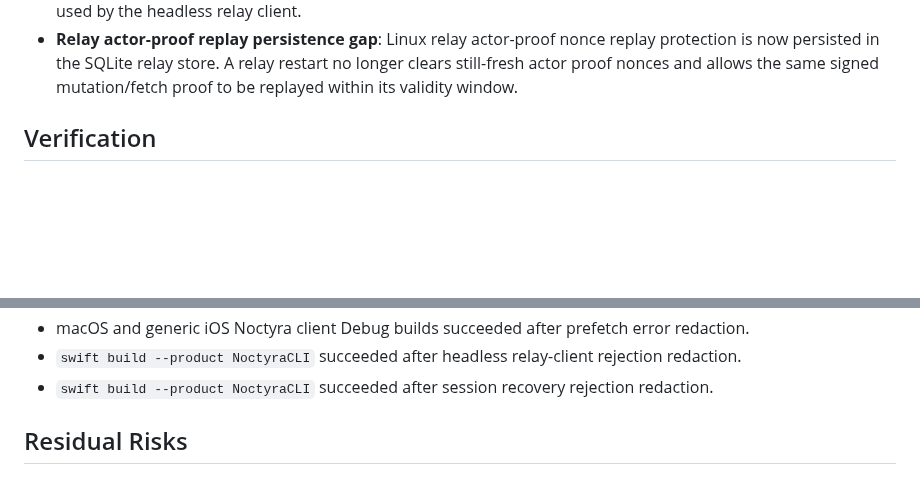
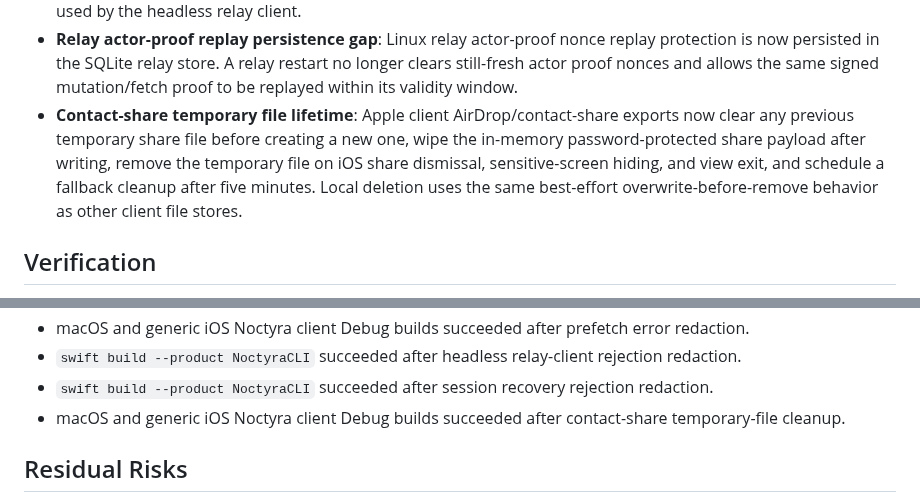
Before and after one commit to luizwidmer/Noctweave, a Markdown page: Noctweave Documentation/security_audit_2026-07-06.md, 2 parts joined by grey strips. Drawn GitHub-style; blank space fills up the shorter version.

Commit message:
Document contact share temp cleanup

```diff
--- a/Noctweave Documentation/security_audit_2026-07-06.md
+++ b/Noctweave Documentation/security_audit_2026-07-06.md
@@ -30,6 +30,7 @@ Scope: client storage boundaries, relay client transport behavior, browser stora
 - **Headless relay-client rejection leakage**: the public headless/CLI client no longer propagates raw relay rejection strings through `HeadlessMessagingClientError`. Direct, group, attachment, fetch, and acknowledgement paths now expose stable categories such as authorization failure, proof failure, not found, rate limit, policy rejection, invalid request, or generic relay rejection.
 - **Session recovery relay rejection leakage**: automatic session reset and resend recovery no longer propagates raw relay rejection strings when recovery delivery fails. Rejections are reduced to the same stable categories used by the headless relay client.
 - **Relay actor-proof replay persistence gap**: Linux relay actor-proof nonce replay protection is now persisted in the SQLite relay store. A relay restart no longer clears still-fresh actor proof nonces and allows the same signed mutation/fetch proof to be replayed within its validity window.
+- **Contact-share temporary file lifetime**: Apple client AirDrop/contact-share exports now clear any previous temporary share file before creating a new one, wipe the in-memory password-protected share payload after writing, remove the temporary file on iOS share dismissal, sensitive-screen hiding, and view exit, and schedule a fallback cleanup after five minutes. Local deletion uses the same best-effort overwrite-before-remove behavior as other client file stores.
 
 ## Verification
 
@@ -47,6 +48,7 @@ Scope: client storage boundaries, relay client transport behavior, browser stora
 - macOS and generic iOS Noctyra client Debug builds succeeded after prefetch error redaction.
 - `swift build --product NoctyraCLI` succeeded after headless relay-client rejection redaction.
 - `swift build --product NoctyraCLI` succeeded after session recovery rejection redaction.
+- macOS and generic iOS Noctyra client Debug builds succeeded after contact-share temporary-file cleanup.
 
 ## Residual Risks
 
```
